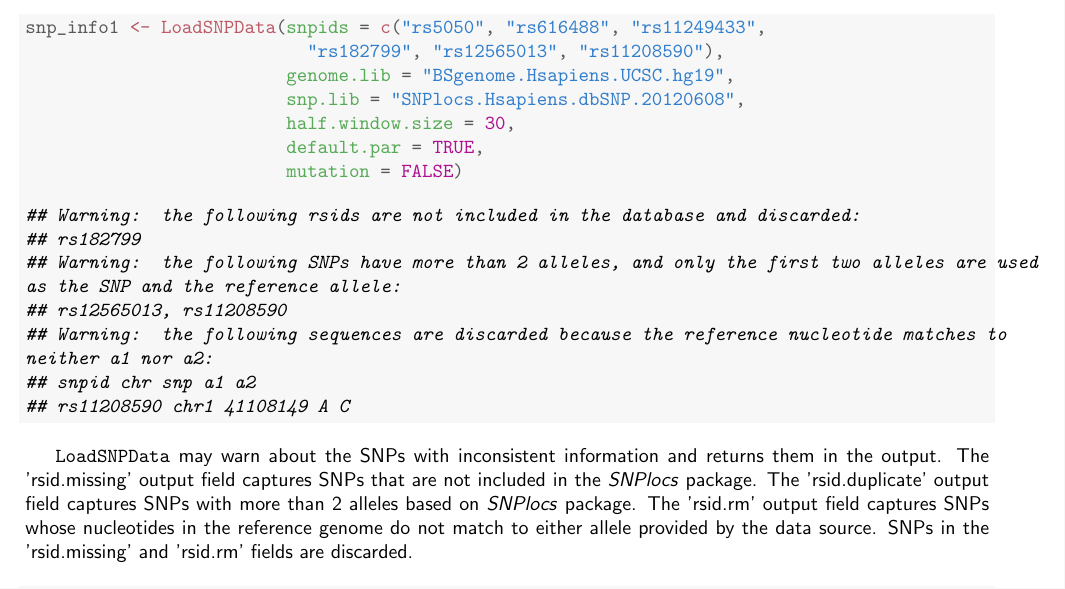
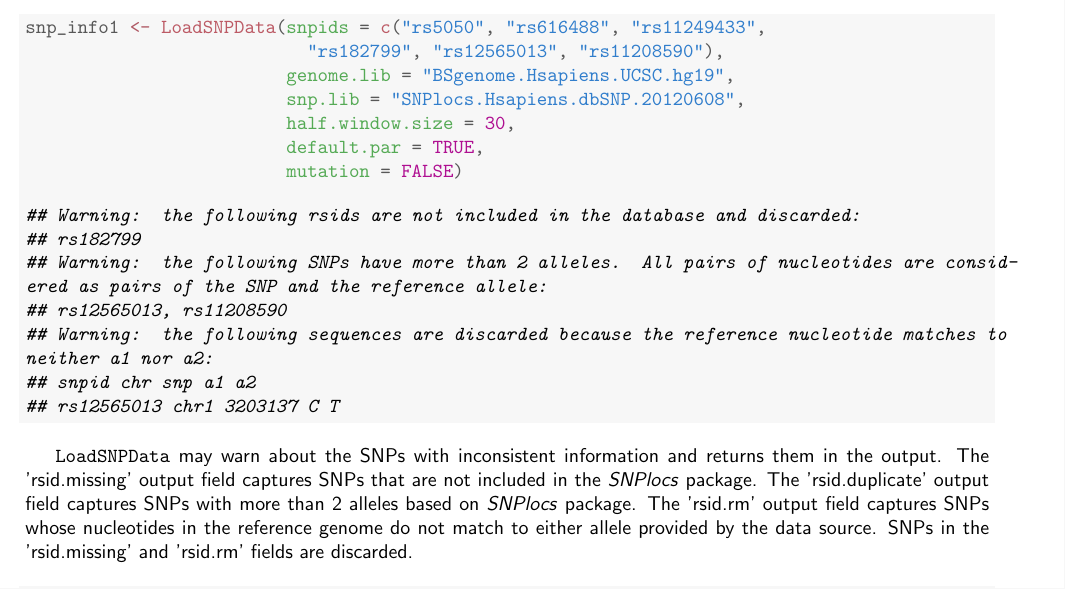
Before and after one commit to chandlerzuo/atSNP, a LaTeX document (vignettes/atsnp.tex): part of page 7 of 13, cut so that both start at the same text. The pictures show the PDF file vignettes/atsnp.pdf that the author committed with the source.

Commit message:
fixed duplicate snps

```diff
--- a/vignettes/atsnp.tex
+++ b/vignettes/atsnp.tex
@@ -467,7 +467,7 @@ Because \Rfunction{LoadSNPData} looks up the nucleotide at the SNP location from
 \end{alltt}
 
 
-{\ttfamily\noindent\itshape\color{messagecolor}{\#\# Warning: the following rsids are not included in the database and discarded: \\\#\# rs182799\\\#\# Warning: the following SNPs have more than 2 alleles, and only the first two alleles are used as the SNP and the reference allele:\\\#\# rs12565013, rs11208590\\\#\# Warning: the following sequences are discarded because the reference nucleotide matches to neither a1 nor a2:\\\#\# snpid	chr	snp	a1	a2\\\#\# rs11208590	chr1	41108149	A	C}}\end{kframe}
+{\ttfamily\noindent\itshape\color{messagecolor}{\#\# Warning: the following rsids are not included in the database and discarded: \\\#\# rs182799\\\#\# Warning: the following SNPs have more than 2 alleles. All pairs of nucleotides are considered as pairs of the SNP and the reference allele:\\\#\# rs12565013, rs11208590\\\#\# Warning: the following sequences are discarded because the reference nucleotide matches to neither a1 nor a2:\\\#\# snpid	chr	snp	a1	a2\\\#\# rs12565013	chr1	3203137	C	T}}\end{kframe}
 \end{knitrout}
 
 \Rfunction{LoadSNPData} may warn about the SNPs with inconsistent information and returns them in the output. The 'rsid.missing' output field captures SNPs that are not included in the \Biocannopkg{SNPlocs} package. The 'rsid.duplicate' output field captures SNPs with more than 2 alleles based on \Biocannopkg{SNPlocs} package. The 'rsid.rm' output field captures SNPs whose nucleotides in the reference genome do not match to either allele provided by the data source. SNPs in the 'rsid.missing' and 'rsid.rm' fields are discarded.
```
Also changed, not shown: vignettes/atsnp.pdf, vignettes/atsnp.tex (2 more changed lines), 3 other files.
